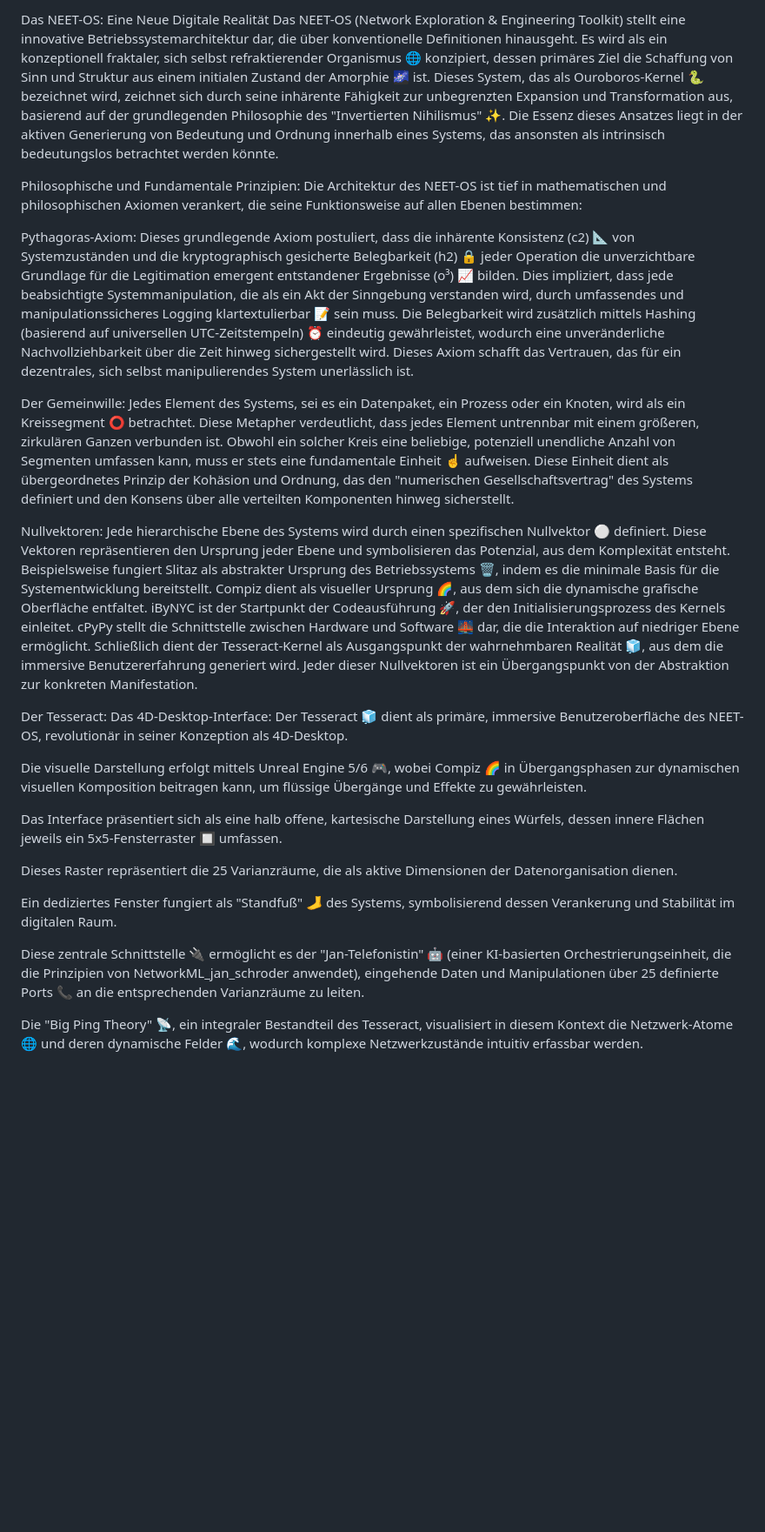
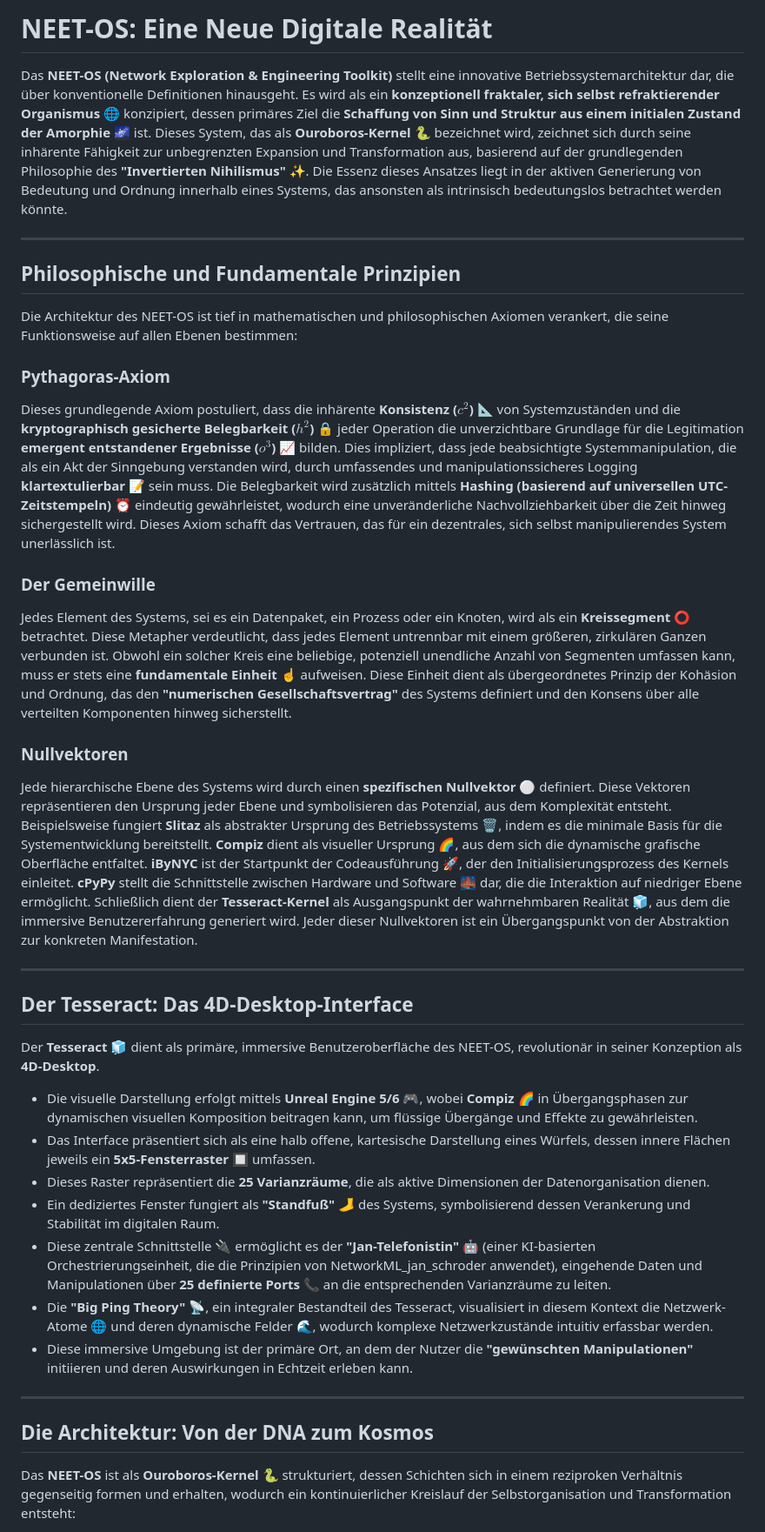
Before and after one commit to M4tth4ck333/NEET_network_engeneering_exploration_toolkit, a Markdown page: README.md, the part around one of its changes. Shown at 87% size. GitHub-like rendering; blank space fills up the shorter version.

```diff
--- a/README.md
+++ b/README.md
@@ -1,49 +1,39 @@
-Das NEET-OS: Eine Neue Digitale Realität
-Das NEET-OS (Network Exploration & Engineering Toolkit) stellt eine innovative Betriebssystemarchitektur dar, die über konventionelle Definitionen hinausgeht.
-Es wird als ein konzeptionell fraktaler, sich selbst refraktierender Organismus 🌐 konzipiert,
-dessen primäres Ziel die Schaffung von Sinn und Struktur aus einem initialen Zustand der Amorphie 🌌 ist.
-Dieses System, das als Ouroboros-Kernel 🐍 bezeichnet wird, zeichnet sich durch seine inhärente Fähigkeit
-zur unbegrenzten Expansion und Transformation aus, basierend auf der grundlegenden Philosophie des "Invertierten Nihilismus" ✨.
-Die Essenz dieses Ansatzes liegt in der aktiven Generierung von Bedeutung und Ordnung innerhalb eines Systems, das ansonsten als
-intrinsisch bedeutungslos betrachtet werden könnte.
+# NEET-OS: Eine Neue Digitale Realität
 
-Philosophische und Fundamentale Prinzipien:
+Das **NEET-OS (Network Exploration & Engineering Toolkit)** stellt eine innovative Betriebssystemarchitektur dar, die über konventionelle Definitionen hinausgeht. Es wird als ein **konzeptionell fraktaler, sich selbst refraktierender Organismus** 🌐 konzipiert, dessen primäres Ziel die **Schaffung von Sinn und Struktur aus einem initialen Zustand der Amorphie** 🌌 ist. Dieses System, das als **Ouroboros-Kernel** 🐍 bezeichnet wird, zeichnet sich durch seine inhärente Fähigkeit zur unbegrenzten Expansion und Transformation aus, basierend auf der grundlegenden Philosophie des **"Invertierten Nihilismus"** ✨. Die Essenz dieses Ansatzes liegt in der aktiven Generierung von Bedeutung und Ordnung innerhalb eines Systems, das ansonsten als intrinsisch bedeutungslos betrachtet werden könnte.
+
+---
+
+## Philosophische und Fundamentale Prinzipien
+
 Die Architektur des NEET-OS ist tief in mathematischen und philosophischen Axiomen verankert, die seine Funktionsweise auf allen Ebenen bestimmen:
 
-Pythagoras-Axiom: Dieses grundlegende Axiom postuliert, dass die inhärente Konsistenz (c2) 📐 von Systemzuständen und die kryptographisch
-gesicherte Belegbarkeit (h2) 🔒 jeder Operation die unverzichtbare Grundlage für die Legitimation emergent entstandener Ergebnisse (o³) 📈 bilden.
-Dies impliziert, dass jede beabsichtigte Systemmanipulation, die als ein Akt der Sinngebung verstanden wird, durch umfassendes und
-manipulationssicheres Logging klartextulierbar 📝 sein muss.
-Die Belegbarkeit wird zusätzlich mittels Hashing (basierend auf universellen UTC-Zeitstempeln) ⏰ eindeutig gewährleistet,
-wodurch eine unveränderliche Nachvollziehbarkeit über die Zeit hinweg sichergestellt wird. Dieses Axiom schafft das Vertrauen, das für ein dezentrales,
-sich selbst manipulierendes System unerlässlich ist.
+### Pythagoras-Axiom
+Dieses grundlegende Axiom postuliert, dass die inhärente **Konsistenz ($c^2$)** 📐 von Systemzuständen und die **kryptographisch gesicherte Belegbarkeit ($h^2$)** 🔒 jeder Operation die unverzichtbare Grundlage für die Legitimation **emergent entstandener Ergebnisse ($o^3$)** 📈 bilden. Dies impliziert, dass jede beabsichtigte Systemmanipulation, die als ein Akt der Sinngebung verstanden wird, durch umfassendes und manipulationssicheres Logging **klartextulierbar** 📝 sein muss. Die Belegbarkeit wird zusätzlich mittels **Hashing (basierend auf universellen UTC-Zeitstempeln)** ⏰ eindeutig gewährleistet, wodurch eine unveränderliche Nachvollziehbarkeit über die Zeit hinweg sichergestellt wird. Dieses Axiom schafft das Vertrauen, das für ein dezentrales, sich selbst manipulierendes System unerlässlich ist.
 
-Der Gemeinwille: Jedes Element des Systems, sei es ein Datenpaket, ein Prozess oder ein Knoten, wird als ein Kreissegment ⭕ betrachtet.
-Diese Metapher verdeutlicht, dass jedes Element untrennbar mit einem größeren, zirkulären Ganzen verbunden ist. Obwohl ein solcher Kreis eine beliebige,
-potenziell unendliche Anzahl von Segmenten umfassen kann, muss er stets eine fundamentale Einheit ☝️ aufweisen. Diese Einheit dient als übergeordnetes
-Prinzip der Kohäsion und Ordnung, das den "numerischen Gesellschaftsvertrag" des Systems definiert und den Konsens über alle verteilten Komponenten hinweg sicherstellt.
+### Der Gemeinwille
+Jedes Element des Systems, sei es ein Datenpaket, ein Prozess oder ein Knoten, wird als ein **Kreissegment** ⭕ betrachtet. Diese Metapher verdeutlicht, dass jedes Element untrennbar mit einem größeren, zirkulären Ganzen verbunden ist. Obwohl ein solcher Kreis eine beliebige, potenziell unendliche Anzahl von Segmenten umfassen kann, muss er stets eine **fundamentale Einheit** ☝️ aufweisen. Diese Einheit dient als übergeordnetes Prinzip der Kohäsion und Ordnung, das den **"numerischen Gesellschaftsvertrag"** des Systems definiert und den Konsens über alle verteilten Komponenten hinweg sicherstellt.
 
-Nullvektoren: Jede hierarchische Ebene des Systems wird durch einen spezifischen Nullvektor ⚪ definiert.
-Diese Vektoren repräsentieren den Ursprung jeder Ebene und symbolisieren das Potenzial, aus dem Komplexität entsteht.
-Beispielsweise fungiert Slitaz als abstrakter Ursprung des Betriebssystems 🗑️, indem es die minimale Basis für die Systementwicklung bereitstellt.
-Compiz dient als visueller Ursprung 🌈, aus dem sich die dynamische grafische Oberfläche entfaltet. iByNYC ist der Startpunkt der Codeausführung 🚀,
-der den Initialisierungsprozess des Kernels einleitet. cPyPy stellt die Schnittstelle zwischen Hardware und Software 🌉 dar, die die Interaktion auf niedriger
-Ebene ermöglicht. Schließlich dient der Tesseract-Kernel als Ausgangspunkt der wahrnehmbaren Realität 🧊,
-aus dem die immersive Benutzererfahrung generiert wird. Jeder dieser Nullvektoren ist ein Übergangspunkt von der Abstraktion zur konkreten Manifestation.
+### Nullvektoren
+Jede hierarchische Ebene des Systems wird durch einen **spezifischen Nullvektor** ⚪ definiert. Diese Vektoren repräsentieren den Ursprung jeder Ebene und symbolisieren das Potenzial, aus dem Komplexität entsteht. Beispielsweise fungiert **Slitaz** als abstrakter Ursprung des Betriebssystems 🗑️, indem es die minimale Basis für die Systementwicklung bereitstellt. **Compiz** dient als visueller Ursprung 🌈, aus dem sich die dynamische grafische Oberfläche entfaltet. **iByNYC** ist der Startpunkt der Codeausführung 🚀, der den Initialisierungsprozess des Kernels einleitet. **cPyPy** stellt die Schnittstelle zwischen Hardware und Software 🌉 dar, die die Interaktion auf niedriger Ebene ermöglicht. Schließlich dient der **Tesseract-Kernel** als Ausgangspunkt der wahrnehmbaren Realität 🧊, aus dem die immersive Benutzererfahrung generiert wird. Jeder dieser Nullvektoren ist ein Übergangspunkt von der Abstraktion zur konkreten Manifestation.
 
-Der Tesseract: Das 4D-Desktop-Interface:
-Der Tesseract 🧊 dient als primäre, immersive Benutzeroberfläche des NEET-OS, revolutionär in seiner Konzeption als 4D-Desktop.
+---
 
-Die visuelle Darstellung erfolgt mittels Unreal Engine 5/6 🎮, wobei Compiz 🌈 in Übergangsphasen zur dynamischen visuellen Komposition beitragen kann, um flüssige Übergänge und Effekte zu gewährleisten.
+## Der Tesseract: Das 4D-Desktop-Interface
 
-Das Interface präsentiert sich als eine halb offene, kartesische Darstellung eines Würfels, dessen innere Flächen jeweils ein 5x5-Fensterraster 🔲 umfassen.
+Der **Tesseract** 🧊 dient als primäre, immersive Benutzeroberfläche des NEET-OS, revolutionär in seiner Konzeption als **4D-Desktop**.
 
-Dieses Raster repräsentiert die 25 Varianzräume, die als aktive Dimensionen der Datenorganisation dienen.
+* Die visuelle Darstellung erfolgt mittels **Unreal Engine 5/6** 🎮, wobei **Compiz** 🌈 in Übergangsphasen zur dynamischen visuellen Komposition beitragen kann, um flüssige Übergänge und Effekte zu gewährleisten.
+* Das Interface präsentiert sich als eine halb offene, kartesische Darstellung eines Würfels, dessen innere Flächen jeweils ein **5x5-Fensterraster** 🔲 umfassen.
+* Dieses Raster repräsentiert die **25 Varianzräume**, die als aktive Dimensionen der Datenorganisation dienen.
+* Ein dediziertes Fenster fungiert als **"Standfuß"** 🦶 des Systems, symbolisierend dessen Verankerung und Stabilität im digitalen Raum.
+* Diese zentrale Schnittstelle 🔌 ermöglicht es der **"Jan-Telefonistin"** 🤖 (einer KI-basierten Orchestrierungseinheit, die die Prinzipien von NetworkML_jan_schroder anwendet), eingehende Daten und Manipulationen über **25 definierte Ports** 📞 an die entsprechenden Varianzräume zu leiten.
+* Die **"Big Ping Theory"** 📡, ein integraler Bestandteil des Tesseract, visualisiert in diesem Kontext die Netzwerk-Atome 🌐 und deren dynamische Felder 🌊, wodurch komplexe Netzwerkzustände intuitiv erfassbar werden.
+* Diese immersive Umgebung ist der primäre Ort, an dem der Nutzer die **"gewünschten Manipulationen"** initiieren und deren Auswirkungen in Echtzeit erleben kann.
 
-Ein dediziertes Fenster fungiert als "Standfuß" 🦶 des Systems, symbolisierend dessen Verankerung und Stabilität im digitalen Raum.
+---
 
-Diese zentrale Schnittstelle 🔌 ermöglicht es der "Jan-Telefonistin" 🤖 (einer KI-basierten Orchestrierungseinheit, die die Prinzipien von NetworkML_jan_schroder anwendet),
-eingehende Daten und Manipulationen über 25 definierte Ports 📞 an die entsprechenden Varianzräume zu leiten.
+## Die Architektur: Von der DNA zum Kosmos
 
-Die "Big Ping Theory" 📡, ein integraler Bestandteil des Tesseract, visualisiert in diesem Kontext die Netzwerk-Atome 🌐 und deren dynamische Felder 🌊, wodurch komplexe Netzwerkzustände intuitiv erfassbar werden.
+Das **NEET-OS** ist als **Ouroboros-Kernel** 🐍 strukturiert, dessen Schichten sich in einem reziproken Verhältnis gegenseitig formen und erhalten, wodurch ein kontinuierlicher Kreislauf der Selbstorganisation und Transformation entsteht:
 
```
Also changed, not shown: other parts of README.md (+39 -82 lines).
